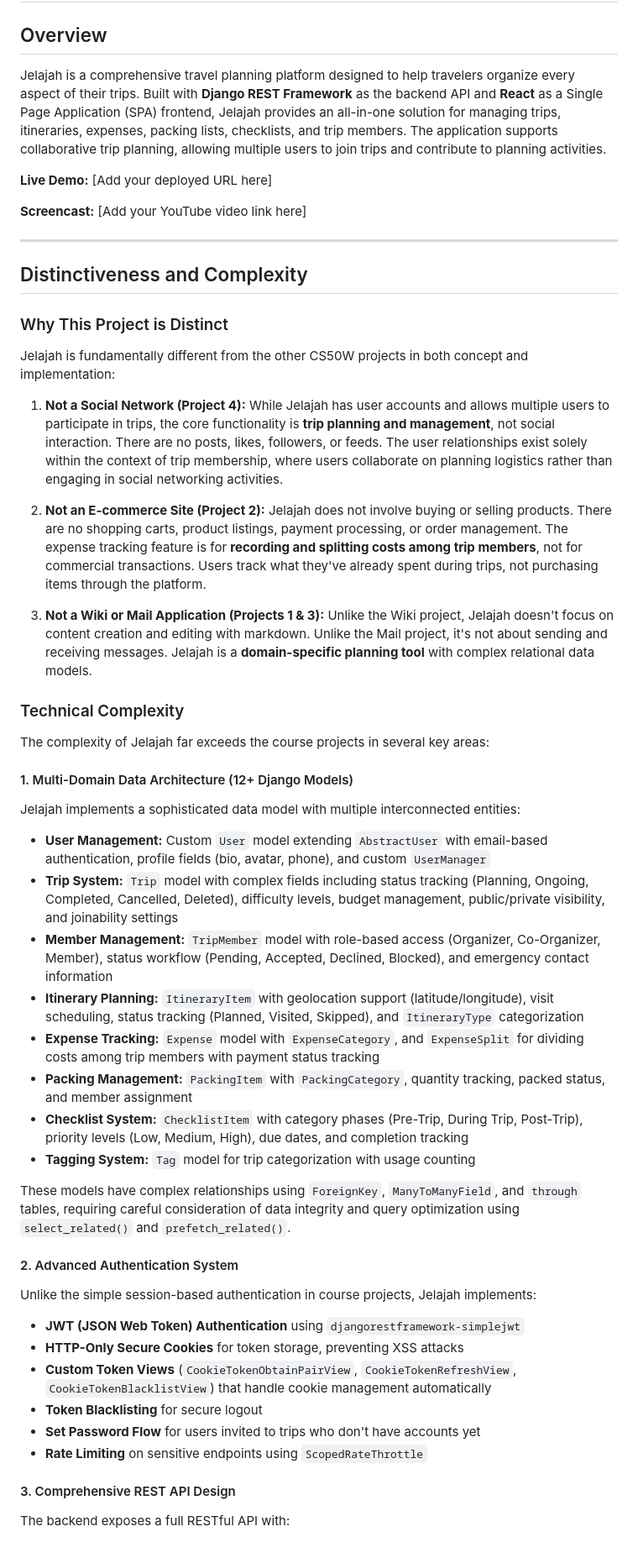
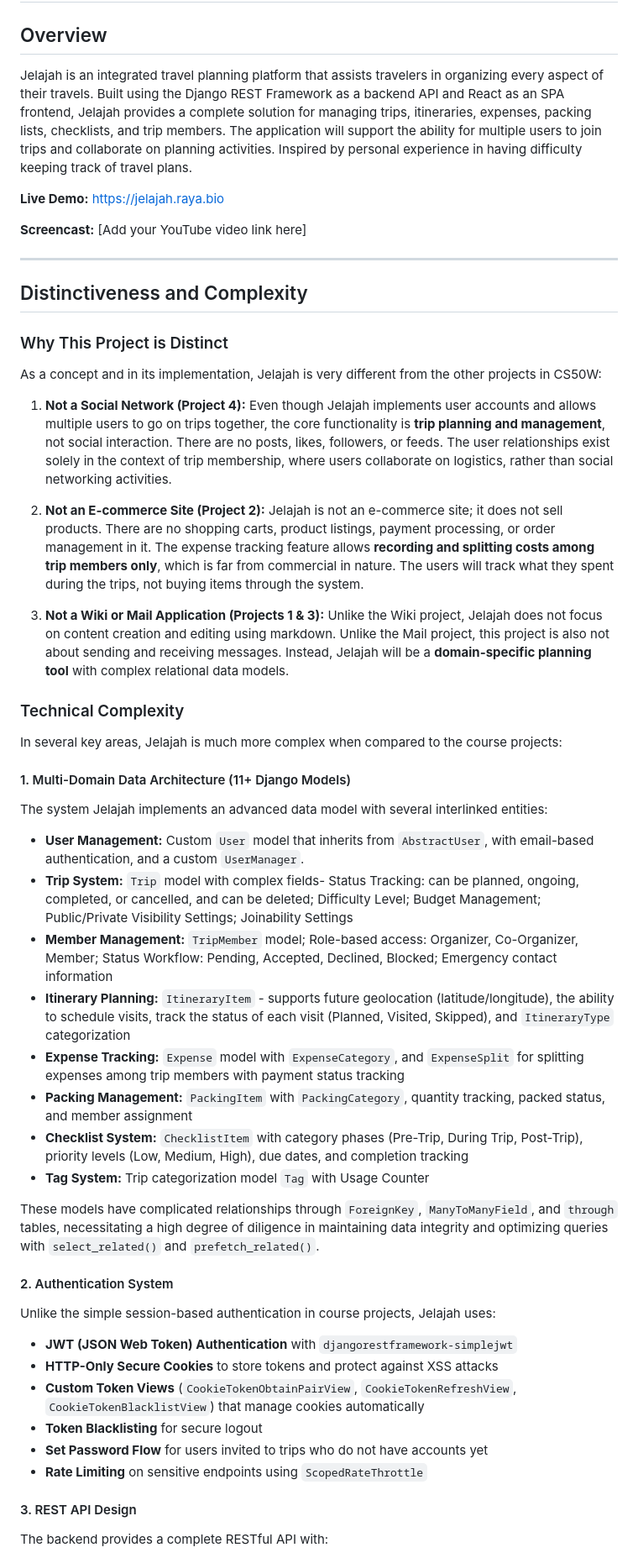
Before and after one commit to gitraya/jelajah, a Markdown page: README.md, the part around one of its changes. Shown at 84% size. Drawn GitHub-style.

```diff
--- a/README.md
+++ b/README.md
@@ -2,9 +2,9 @@
 
 ## Overview
 
-Jelajah is a comprehensive travel planning platform designed to help travelers organize every aspect of their trips. Built with **Django REST Framework** as the backend API and **React** as a Single Page Application (SPA) frontend, Jelajah provides an all-in-one solution for managing trips, itineraries, expenses, packing lists, checklists, and trip members. The application supports collaborative trip planning, allowing multiple users to join trips and contribute to planning activities.
+Jelajah is an integrated travel planning platform that assists travelers in organizing every aspect of their travels. Built using the Django REST Framework as a backend API and React as an SPA frontend, Jelajah provides a complete solution for managing trips, itineraries, expenses, packing lists, checklists, and trip members. The application will support the ability for multiple users to join trips and collaborate on planning activities. Inspired by personal experience in having difficulty keeping track of travel plans.
 
-**Live Demo:** [Add your deployed URL here]
+**Live Demo:** [https://jelajah.raya.bio](https://jelajah.raya.bio)
 
 **Screencast:** [Add your YouTube video link here]
 
@@ -14,45 +14,45 @@ Jelajah is a comprehensive travel planning platform designed to help travelers o
 
 ### Why This Project is Distinct
 
-Jelajah is fundamentally different from the other CS50W projects in both concept and implementation:
+As a concept and in its implementation, Jelajah is very different from the other projects in CS50W:
 
-1. **Not a Social Network (Project 4):** While Jelajah has user accounts and allows multiple users to participate in trips, the core functionality is **trip planning and management**, not social interaction. There are no posts, likes, followers, or feeds. The user relationships exist solely within the context of trip membership, where users collaborate on planning logistics rather than engaging in social networking activities.
+1. **Not a Social Network (Project 4):** Even though Jelajah implements user accounts and allows multiple users to go on trips together, the core functionality is **trip planning and management**, not social interaction. There are no posts, likes, followers, or feeds. The user relationships exist solely in the context of trip membership, where users collaborate on logistics, rather than social networking activities.
 
-2. **Not an E-commerce Site (Project 2):** Jelajah does not involve buying or selling products. There are no shopping carts, product listings, payment processing, or order management. The expense tracking feature is for **recording and splitting costs among trip members**, not for commercial transactions. Users track what they've already spent during trips, not purchasing items through the platform.
+2. **Not an E-commerce Site (Project 2):** Jelajah is not an e-commerce site; it does not sell products. There are no shopping carts, product listings, payment processing, or order management in it. The expense tracking feature allows **recording and splitting costs among trip members only**, which is far from commercial in nature. The users will track what they spent during the trips, not buying items through the system.
 
-3. **Not a Wiki or Mail Application (Projects 1 & 3):** Unlike the Wiki project, Jelajah doesn't focus on content creation and editing with markdown. Unlike the Mail project, it's not about sending and receiving messages. Jelajah is a **domain-specific planning tool** with complex relational data models.
+3. **Not a Wiki or Mail Application (Projects 1 & 3):** Unlike the Wiki project, Jelajah does not focus on content creation and editing using markdown. Unlike the Mail project, this project is also not about sending and receiving messages. Instead, Jelajah will be a **domain-specific planning tool** with complex relational data models.
 
 ### Technical Complexity
 
-The complexity of Jelajah far exceeds the course projects in several key areas:
+In several key areas, Jelajah is much more complex when compared to the course projects:
 
-#### 1. Multi-Domain Data Architecture (12+ Django Models)
+#### 1. Multi-Domain Data Architecture (11+ Django Models)
 
-Jelajah implements a sophisticated data model with multiple interconnected entities:
+The system Jelajah implements an advanced data model with several interlinked entities:
 
-- **User Management:** Custom `User` model extending `AbstractUser` with email-based authentication, profile fields (bio, avatar, phone), and custom `UserManager`
-- **Trip System:** `Trip` model with complex fields including status tracking (Planning, Ongoing, Completed, Cancelled, Deleted), difficulty levels, budget management, public/private visibility, and joinability settings
-- **Member Management:** `TripMember` model with role-based access (Organizer, Co-Organizer, Member), status workflow (Pending, Accepted, Declined, Blocked), and emergency contact information
-- **Itinerary Planning:** `ItineraryItem` with geolocation support (latitude/longitude), visit scheduling, status tracking (Planned, Visited, Skipped), and `ItineraryType` categorization
-- **Expense Tracking:** `Expense` model with `ExpenseCategory`, and `ExpenseSplit` for dividing costs among trip members with payment status tracking
+- **User Management:** Custom `User` model that inherits from `AbstractUser`, with email-based authentication, and a custom `UserManager`.
+- **Trip System:** `Trip` model with complex fields- Status Tracking: can be planned, ongoing, completed, or cancelled, and can be deleted; Difficulty Level; Budget Management; Public/Private Visibility Settings; Joinability Settings
+- **Member Management:** `TripMember` model; Role-based access: Organizer, Co-Organizer, Member; Status Workflow: Pending, Accepted, Declined, Blocked; Emergency contact information
+- **Itinerary Planning:** `ItineraryItem` - supports future geolocation (latitude/longitude), the ability to schedule visits, track the status of each visit (Planned, Visited, Skipped), and `ItineraryType` categorization
+- **Expense Tracking:** `Expense` model with `ExpenseCategory`, and `ExpenseSplit` for splitting expenses among trip members with payment status tracking
 - **Packing Management:** `PackingItem` with `PackingCategory`, quantity tracking, packed status, and member assignment
 - **Checklist System:** `ChecklistItem` with category phases (Pre-Trip, During Trip, Post-Trip), priority levels (Low, Medium, High), due dates, and completion tracking
-- **Tagging System:** `Tag` model for trip categorization with usage counting
+- **Tag System:** Trip categorization model `Tag` with Usage Counter
 
-These models have complex relationships using `ForeignKey`, `ManyToManyField`, and `through` tables, requiring careful consideration of data integrity and query optimization using `select_related()` and `prefetch_related()`.
+These models have complicated relationships through `ForeignKey`, `ManyToManyField`, and `through` tables, necessitating a high degree of diligence in maintaining data integrity and optimizing queries with `select_related()` and `prefetch_related()`.
 
-#### 2. Advanced Authentication System
+#### 2. Authentication System
 
-Unlike the simple session-based authentication in course projects, Jelajah implements:
+Unlike the simple session-based authentication in course projects, Jelajah uses:
 
-- **JWT (JSON Web Token) Authentication** using `djangorestframework-simplejwt`
-- **HTTP-Only Secure Cookies** for token storage, preventing XSS attacks
-- **Custom Token Views** (`CookieTokenObtainPairView`, `CookieTokenRefreshView`, `CookieTokenBlacklistView`) that handle cookie management automatically
+- **JWT (JSON Web Token) Authentication** with `djangorestframework-simplejwt`
+- **HTTP-Only Secure Cookies** to store tokens and protect against XSS attacks
+- **Custom Token Views** (`CookieTokenObtainPairView`, `CookieTokenRefreshView`, `CookieTokenBlacklistView`) that manage cookies automatically
 - **Token Blacklisting** for secure logout
-- **Set Password Flow** for users invited to trips who don't have accounts yet
+- **Set Password Flow** for users invited to trips who do not have accounts yet
 - **Rate Limiting** on sensitive endpoints using `ScopedRateThrottle`
 
-#### 3. Comprehensive REST API Design
+#### 3. REST API Design
 
-The backend exposes a full RESTful API with:
+The backend provides a complete RESTful API with:
 
```
Also changed, not shown: other parts of README.md (+76 -87 lines).
